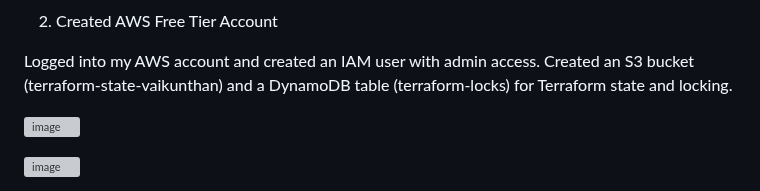
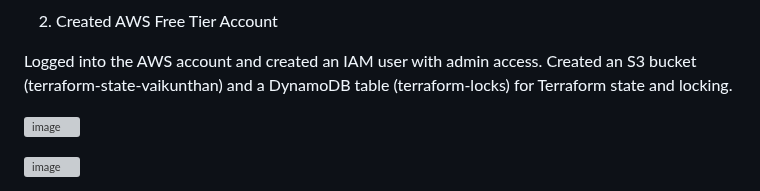
Before and after one commit to Vaikunthan28/Deploying-a-Containerized-Applicaiton-Using-IaC, a Markdown page: README.md, the part around the change. Drawn GitHub-style; grey boxes are pictures that could not be loaded.

```diff
--- a/README.md
+++ b/README.md
@@ -57,7 +57,7 @@ Wrote a simple Dockerfile based on nginx:1.24-alpine that removed the default co
 
 2. Created AWS Free Tier Account
 
-Logged into my AWS account and created an IAM user with admin access. Created an S3 bucket (terraform-state-vaikunthan) and a DynamoDB table (terraform-locks) for Terraform state and locking.
+Logged into the AWS account and created an IAM user with admin access. Created an S3 bucket (terraform-state-vaikunthan) and a DynamoDB table (terraform-locks) for Terraform state and locking.
 
 ![image](https://github.com/user-attachments/assets/f36bad5b-dbf0-4451-95fd-13af84c70a6e)
 
```
